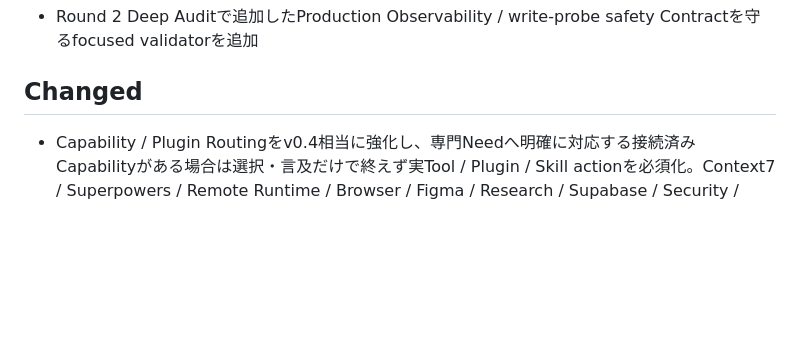
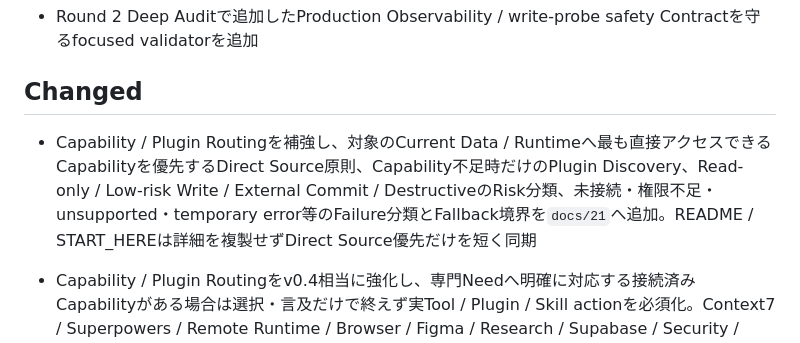
Before and after one commit to EliteMay/web-project-guide, a Markdown page: UNRELEASED.md, the part around the change. GitHub-like rendering; blank space fills up the shorter version.

Commit message:
docs: record plugin routing clarification

```diff
--- a/UNRELEASED.md
+++ b/UNRELEASED.md
@@ -57,6 +57,8 @@
 - Round 2 Deep Auditで追加したProduction Observability / write-probe safety Contractを守るfocused validatorを追加
 
 ## Changed
+
+- Capability / Plugin Routingを補強し、対象のCurrent Data / Runtimeへ最も直接アクセスできるCapabilityを優先するDirect Source原則、Capability不足時だけのPlugin Discovery、Read-only / Low-risk Write / External Commit / DestructiveのRisk分類、未接続・権限不足・unsupported・temporary error等のFailure分類とFallback境界を`docs/21`へ追加。README / START_HEREは詳細を複製せずDirect Source優先だけを短く同期
 
 - Capability / Plugin Routingをv0.4相当に強化し、専門Needへ明確に対応する接続済みCapabilityがある場合は選択・言及だけで終えず実Tool / Plugin / Skill actionを必須化。Context7 / Superpowers / Remote Runtime / Browser / Figma / Research / Supabase / Security / Deploy / Observability等の代表Triggerをdocs/21へ追加し、AGENTS / Quality Checklist / Work Report / Validator / Negative RegressionへExecution Gateを接続
 
```
